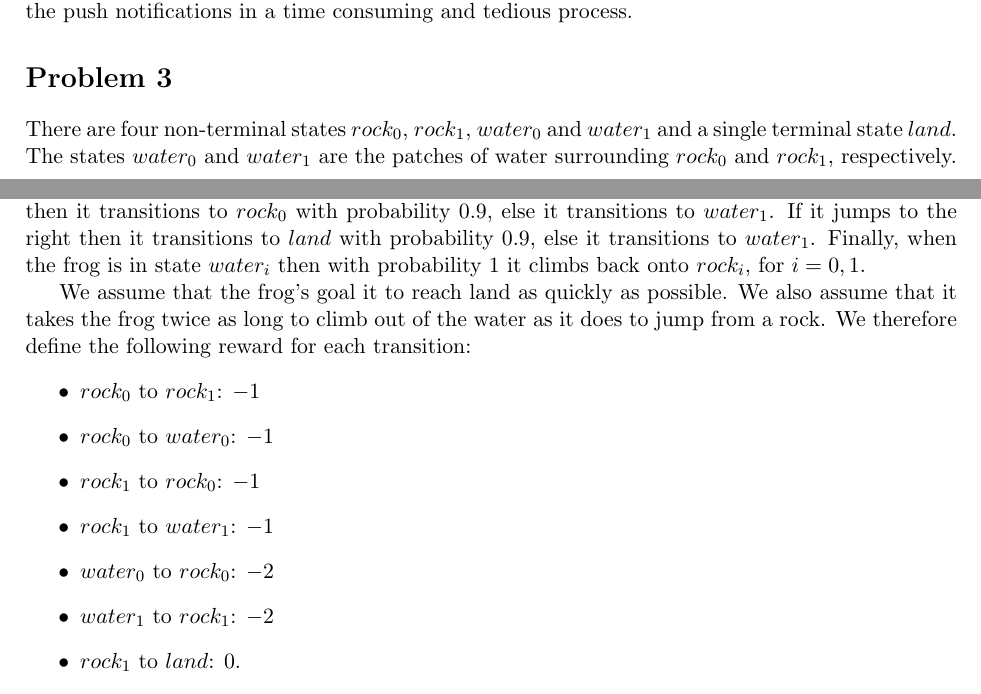
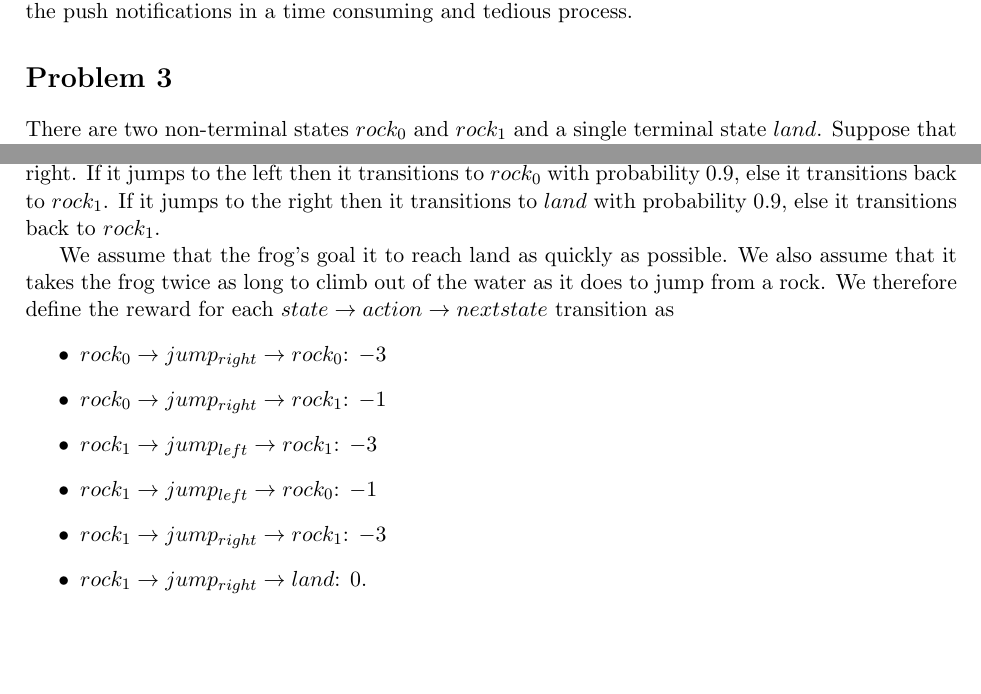
Before and after one commit to maricatovictor/reinforcement-learning-ed, a LaTeX document (tutorials/tutorial1/solutions-scott/tutorial1-scott.tex): two parts of pages 1 and 2 of 2, joined at a grey line, cut so that both start at the same text, the shorter picture padded with empty space. Compiled offline with pdfLaTeX.

Commit message:
add solution to problem 3

```diff
--- a/tutorials/tutorial1/solutions-scott/tutorial1-scott.tex
+++ b/tutorials/tutorial1/solutions-scott/tutorial1-scott.tex
@@ -81,18 +81,17 @@ Another potential application is deciding which push notifications to send to cu
 
 \section*{Problem 3}
 
-There are four non-terminal states $rock_0$, $rock_1$, $water_0$ and $water_1$ and a single terminal state $land$. The states $water_0$ and $water_1$ are the patches of water surrounding $rock_0$ and $rock_1$, respectively. Suppose that the rocks are arranged from left to right.
-When the frog is in state $rock_0$ it can only jump to the right and with probability 0.9 it transitions to $rock_1$, else it transitions to $water_0$. When the frog is in state $rock_1$ it can either jump to the left or to the right. If it jumps to the left then it transitions to $rock_0$ with probability 0.9, else it transitions to $water_1$. If it jumps to the right then it transitions to $land$ with probability 0.9, else it transitions to $water_1$. Finally, when the frog is in state $water_i$ then with probability 1 it climbs back onto $rock_i$, for $i=0,1$.
+There are two non-terminal states $rock_0$ and $rock_1$ and a single terminal state $land$. Suppose that the rocks are arranged from left to right.
+When the frog is in state $rock_0$ it can only jump to the right and with probability 0.9 it transitions to $rock_1$, else it transitions to back to $rock_0$ (after climbing out of the water). When the frog is in state $rock_1$ it can either jump to the left or to the right. If it jumps to the left then it transitions to $rock_0$ with probability 0.9, else it transitions back to $rock_1$. If it jumps to the right then it transitions to $land$ with probability 0.9, else it transitions back to $rock_1$.
 
-We assume that the frog's goal it to reach land as quickly as possible. We also assume that it takes the frog twice as long to climb out of the water as it does to jump from a rock. We therefore define the following reward for each transition:
+We assume that the frog's goal it to reach land as quickly as possible. We also assume that it takes the frog twice as long to climb out of the water as it does to jump from a rock. We therefore define the reward for each $state \rightarrow action \rightarrow next state$ transition as
 \begin{itemize}
-	\item $rock_0$ to $rock_1$: $-1$
-	\item $rock_0$ to $water_0$: $-1$
-	\item $rock_1$ to $rock_0$: $-1$
-	\item $rock_1$ to $water_1$: $-1$
-	\item $water_0$ to $rock_0$: $-2$
-	\item $water_1$ to $rock_1$: $-2$
-	\item $rock_1$ to $land$: $0$.
+	\item $rock_0 \rightarrow jump_{right} \rightarrow rock_0$: $-3$
+	\item $rock_0 \rightarrow jump_{right} \rightarrow rock_1$: $-1$
+	\item $rock_1 \rightarrow jump_{left} \rightarrow rock_1$: $-3$
+	\item $rock_1 \rightarrow jump_{left} \rightarrow rock_0$: $-1$
+	\item $rock_1 \rightarrow jump_{right} \rightarrow rock_1$: $-3$
+	\item $rock_1 \rightarrow jump_{right} \rightarrow land$: $0$.
 \end{itemize}
 In this way the cumulative reward is essentially one minus the time taken for the frog to reach land. Hence, by maximising the cumulative reward the frog reaches land in the shortest possible time, achieving its goal.
 
```
Also changed, not shown: tutorials/tutorial1/solutions-scott/tutorial1-scott.pdf.
